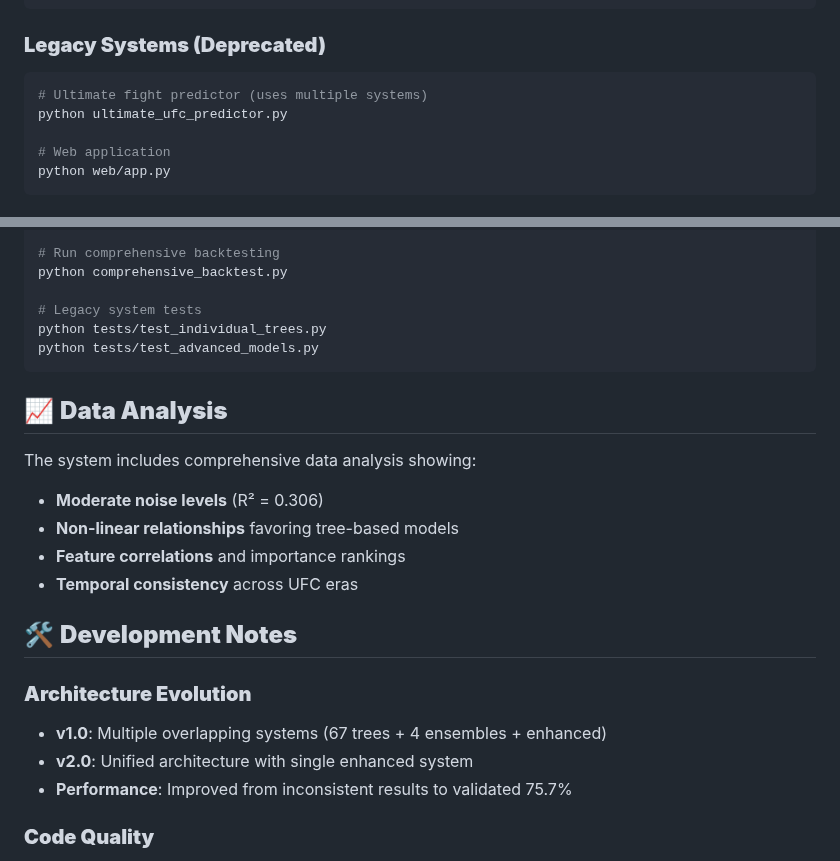
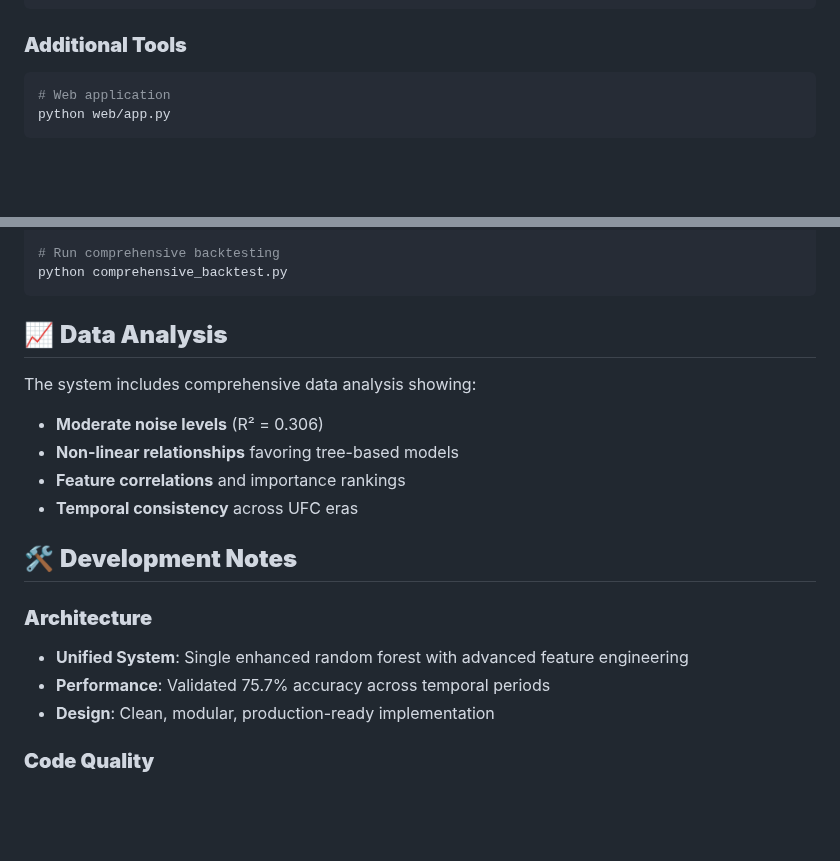
Before and after one commit to RF2005/UFCML, a Markdown page: README.md, 2 parts joined by grey strips. Rendered like a GitHub page; blank space fills up the shorter version.

````diff
--- a/README.md
+++ b/README.md
@@ -64,11 +61,8 @@ predictor.display_matchup_prediction(result)
 "
 ```
 
-### **Legacy Systems (Deprecated)**
+### **Additional Tools**
 ```bash
-# Ultimate fight predictor (uses multiple systems)
-python ultimate_ufc_predictor.py
-
 # Web application
 python web/app.py
 ```
@@ -145,10 +139,6 @@ print(f'Test Accuracy: {results[\"test_accuracy\"]:.1%}')
 
 # Run comprehensive backtesting
 python comprehensive_backtest.py
-
-# Legacy system tests
-python tests/test_individual_trees.py
-python tests/test_advanced_models.py
 ```
 
 ## 📈 **Data Analysis**
@@ -161,10 +151,10 @@ The system includes comprehensive data analysis showing:
 
 ## 🛠️ **Development Notes**
 
-### **Architecture Evolution**
-- **v1.0**: Multiple overlapping systems (67 trees + 4 ensembles + enhanced)
-- **v2.0**: Unified architecture with single enhanced system
-- **Performance**: Improved from inconsistent results to validated 75.7%
+### **Architecture**
+- **Unified System**: Single enhanced random forest with advanced feature engineering
+- **Performance**: Validated 75.7% accuracy across temporal periods
+- **Design**: Clean, modular, production-ready implementation
 
 ### **Code Quality**
 - **Modular Design**: Clean separation of concerns
````
Also changed, not shown: other parts of README.md (+24 -23 lines).
